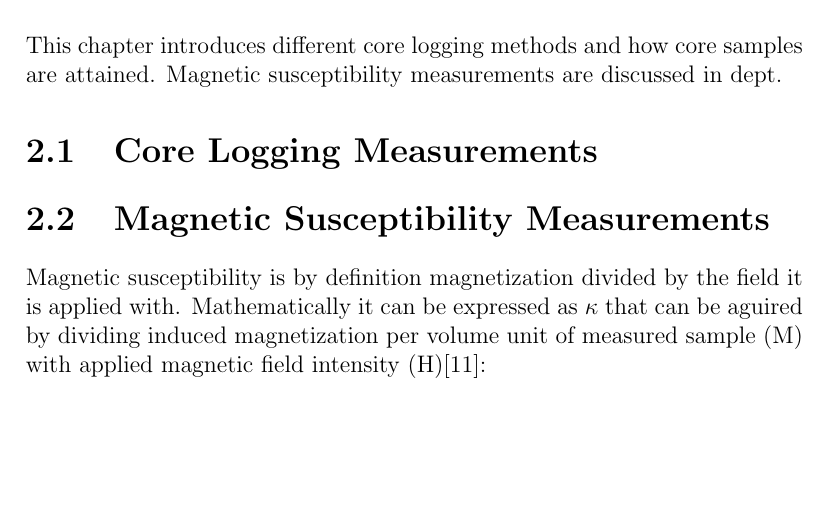
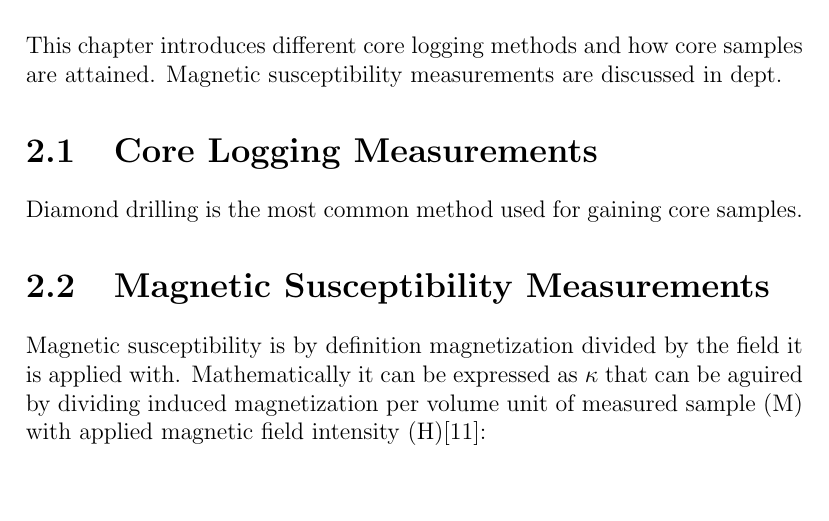
Before and after one commit to Isikala/dippa, a LaTeX thesis (dippa.tex): part of page 7 of 27, cut so that both start at the same text, the shorter picture padded with empty space. Compiled offline with pdfLaTeX; a LaTeX package or settings file that is missing is left out.

Commit message:
"Update"

```diff
--- a/dippa.tex
+++ b/dippa.tex
@@ -609,7 +609,7 @@ Magnetic susceptibility measurements are discussed in dept.
 
 \section{Core Logging Measurements}
 
-
+Diamond drilling is the most common method used for gaining core samples.
 
 \section{Magnetic Susceptibility Measurements}
 
```
